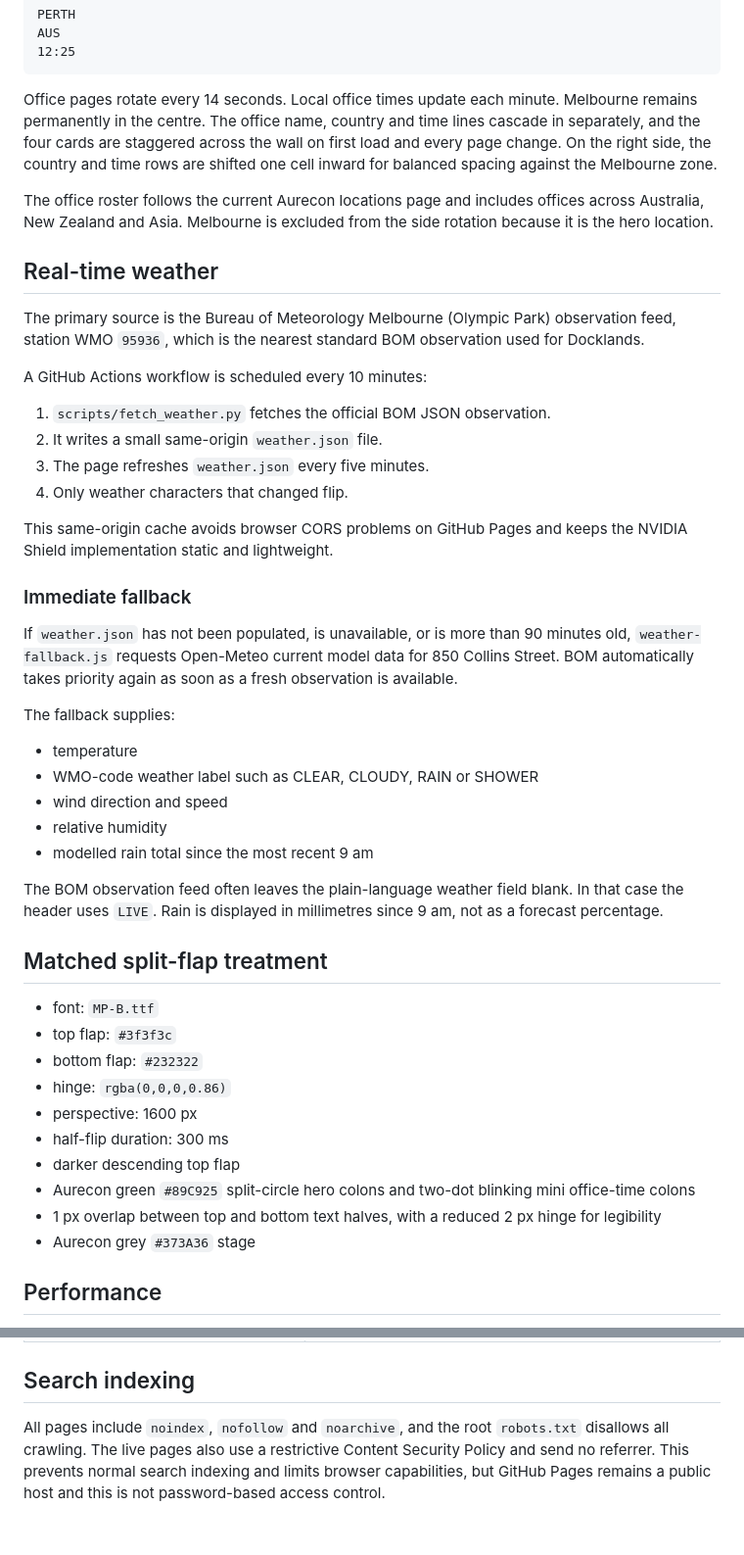
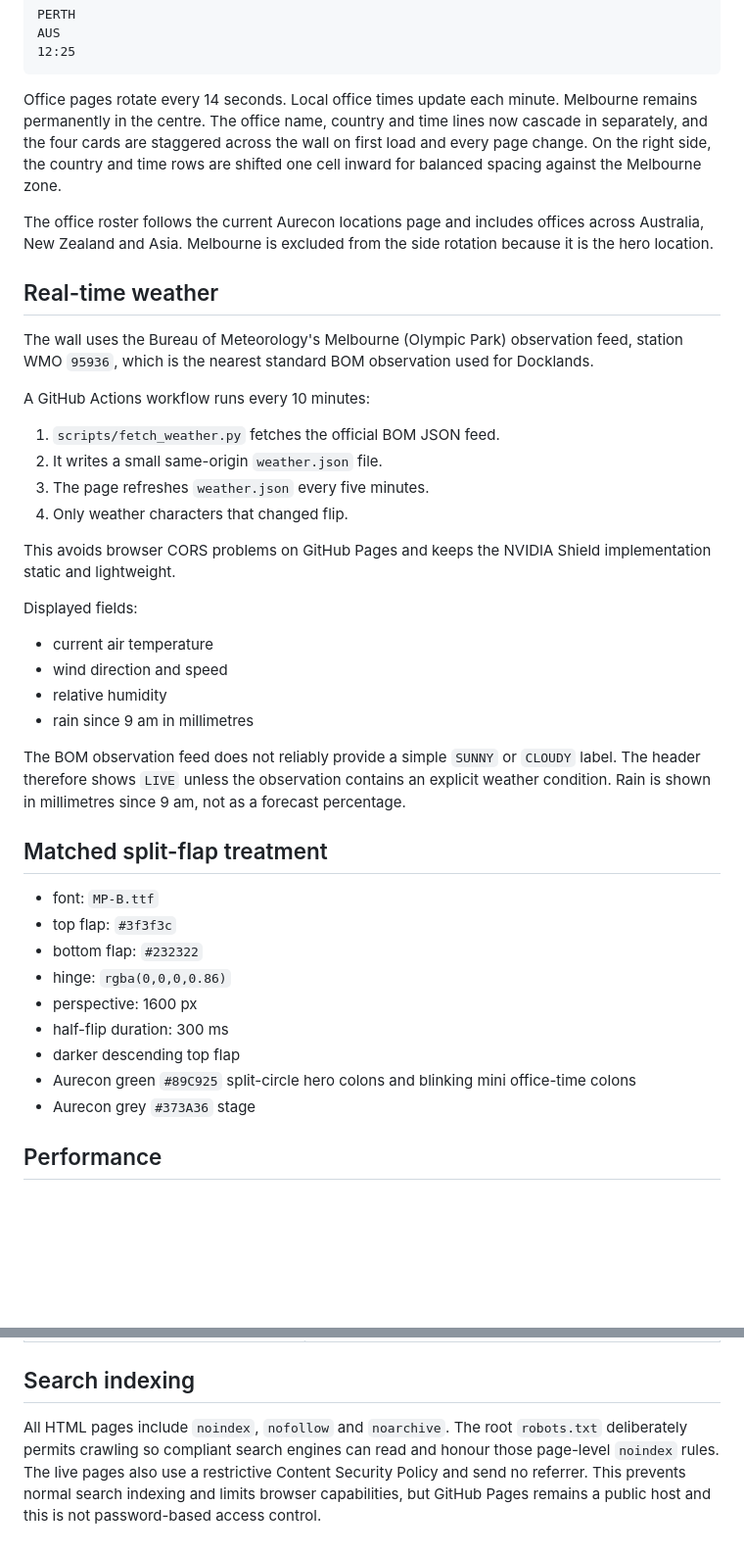
Before and after one commit to creative-innovation-labs-bmc/aurecon-split-flap-wall, a Markdown page: README.md, 2 parts joined by grey strips. Shown at 98% size. Drawn GitHub-style; blank space fills up the shorter version.

Commit message:
Correct search indexing guidance

````diff
--- a/README.md
+++ b/README.md
@@ -50,36 +50,31 @@ AUS
 12:25
 ```
 
-Office pages rotate every 14 seconds. Local office times update each minute. Melbourne remains permanently in the centre. The office name, country and time lines cascade in separately, and the four cards are staggered across the wall on first load and every page change. On the right side, the country and time rows are shifted one cell inward for balanced spacing against the Melbourne zone.
+Office pages rotate every 14 seconds. Local office times update each minute. Melbourne remains permanently in the centre. The office name, country and time lines now cascade in separately, and the four cards are staggered across the wall on first load and every page change. On the right side, the country and time rows are shifted one cell inward for balanced spacing against the Melbourne zone.
 
 The office roster follows the current Aurecon locations page and includes offices across Australia, New Zealand and Asia. Melbourne is excluded from the side rotation because it is the hero location.
 
 ## Real-time weather
 
-The primary source is the Bureau of Meteorology Melbourne (Olympic Park) observation feed, station WMO `95936`, which is the nearest standard BOM observation used for Docklands.
+The wall uses the Bureau of Meteorology's Melbourne (Olympic Park) observation feed, station WMO `95936`, which is the nearest standard BOM observation used for Docklands.
 
-A GitHub Actions workflow is scheduled every 10 minutes:
+A GitHub Actions workflow runs every 10 minutes:
 
-1. `scripts/fetch_weather.py` fetches the official BOM JSON observation.
+1. `scripts/fetch_weather.py` fetches the official BOM JSON feed.
 2. It writes a small same-origin `weather.json` file.
 3. The page refreshes `weather.json` every five minutes.
 4. Only weather characters that changed flip.
 
-This same-origin cache avoids browser CORS problems on GitHub Pages and keeps the NVIDIA Shield implementation static and lightweight.
+This avoids browser CORS problems on GitHub Pages and keeps the NVIDIA Shield implementation static and lightweight.
 
-### Immediate fallback
+Displayed fields:
 
-If `weather.json` has not been populated, is unavailable, or is more than 90 minutes old, `weather-fallback.js` requests Open-Meteo current model data for 850 Collins Street. BOM automatically takes priority again as soon as a fresh observation is available.
-
-The fallback supplies:
-
-- temperature
-- WMO-code weather label such as CLEAR, CLOUDY, RAIN or SHOWER
+- current air temperature
 - wind direction and speed
 - relative humidity
-- modelled rain total since the most recent 9 am
+- rain since 9 am in millimetres
 
-The BOM observation feed often leaves the plain-language weather field blank. In that case the header uses `LIVE`. Rain is displayed in millimetres since 9 am, not as a forecast percentage.
+The BOM observation feed does not reliably provide a simple `SUNNY` or `CLOUDY` label. The header therefore shows `LIVE` unless the observation contains an explicit weather condition. Rain is shown in millimetres since 9 am, not as a forecast percentage.
 
 ## Matched split-flap treatment
 
@@ -90,8 +85,7 @@ The BOM observation feed often leaves the plain-language weather field blank. In
 - perspective: 1600 px
 - half-flip duration: 300 ms
 - darker descending top flap
-- Aurecon green `#89C925` split-circle hero colons and two-dot blinking mini office-time colons
-- 1 px overlap between top and bottom text halves, with a reduced 2 px hinge for legibility
+- Aurecon green `#89C925` split-circle hero colons and blinking mini office-time colons
 - Aurecon grey `#373A36` stage
 
 ## Performance
@@ -130,4 +124,4 @@ Designed for NVIDIA Shield signage playback:
 
 ## Search indexing
 
-All pages include `noindex`, `nofollow` and `noarchive`, and the root `robots.txt` disallows all crawling. The live pages also use a restrictive Content Security Policy and send no referrer. This prevents normal search indexing and limits browser capabilities, but GitHub Pages remains a public host and this is not password-based access control.
+All HTML pages include `noindex`, `nofollow` and `noarchive`. The root `robots.txt` deliberately permits crawling so compliant search engines can read and honour those page-level `noindex` rules. The live pages also use a restrictive Content Security Policy and send no referrer. This prevents normal search indexing and limits browser capabilities, but GitHub Pages remains a public host and this is not password-based access control.
````
